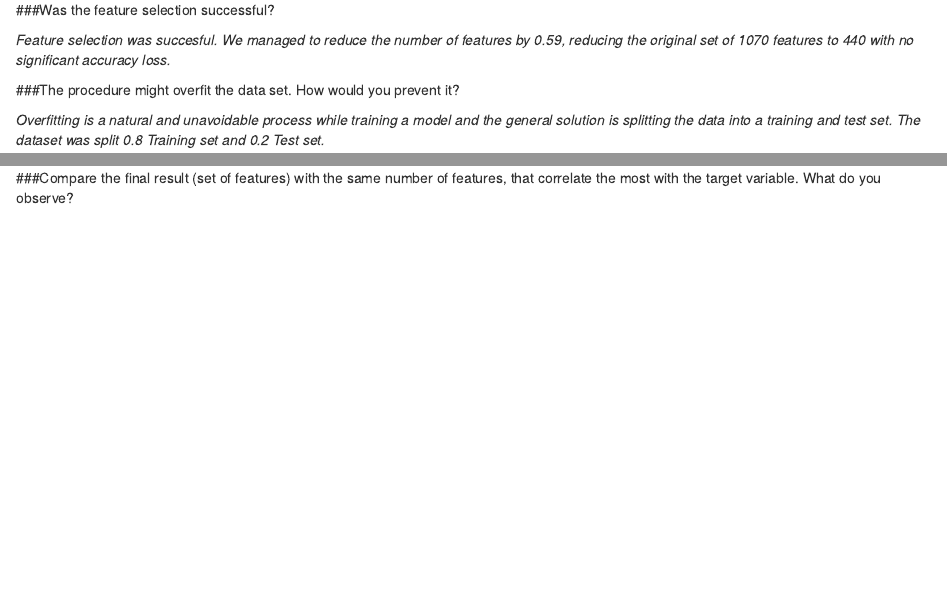
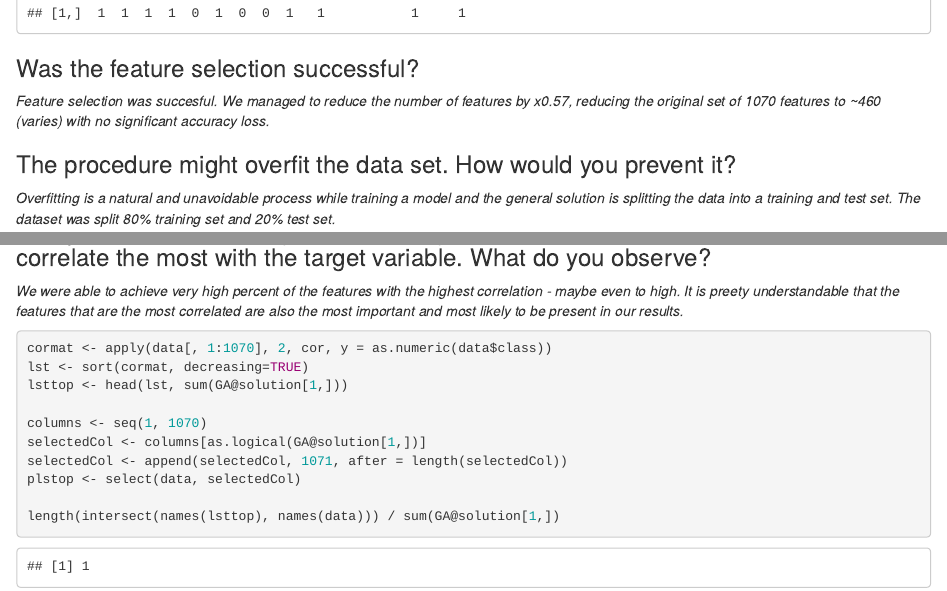
Before and after one commit to main659/IntSys, an R Markdown document (Assignment1.rmd): the page in a window 1100 px wide, from 6040 px down before the commit and from 5990 px down after it, and a second part further down, joined at a grey line. The pictures show the output file Assignment1.html that the author committed with the source, opened offline.

Commit message:
finished assignement1

````diff
--- a/Assignment1.rmd
+++ b/Assignment1.rmd
@@ -14,7 +14,7 @@ output: html_document
 *A real-valued function defined on an n-dimensional interval is called non-convex if the line segment between any two points on the graph of the function crosses the graph of the function.*
 
 ```{r setup, include=FALSE}
-knitr::opts_chunk$set(echo = TRUE, cache=TRUE)
+knitr::opts_chunk$set(echo = TRUE)
 
 library(GA)
 library(e1071)
@@ -54,8 +54,9 @@ monitor_4 <- function(obj)
 monitor_5 <- function(obj)
 {
   index <- match(max(obj@fitness), obj@fitness)
-  point <- obj@population[index,1:2]
-  points(trans3d(point[1],point[2],f(point[1],point[2]),p5mat), col="darkred", pch=4)
+  y <- sum(obj@population[index,])
+  x <- obj@fitness[index] * y
+  points(trans3d(x,y,f(x,y),p5mat), col="darkred", pch=4)
 }
 
 par(mfrow=c(1, 4), mar=c(1,1,1,1))
@@ -116,7 +117,7 @@ points(trans3d(GA4@solution[1],GA4@solution[2],f(GA4@solution[1],GA4@solution[2]
 
 ```{r feature selection}
 
-data <- read.csv("C:\\Users\\Matevz\\Desktop\\DLBCL.csv", header=TRUE, sep=",")
+data <- read.csv("C:\\Users\\david\\Downloads\\DLBCL.csv", header=TRUE, sep=",")
 data$X = NULL
 data$atclass = NULL
 
@@ -223,4 +224,18 @@ confusionMatrix(predicted, data$class)
 
 ### Compare the final result (set of features) with the same number of features, that correlate the most with the target variable. What do you observe?
 
-*We were able to achieve very high percent of the features with the highest correlation - maybe even to high. This might indicate the overfitting.*
+*We were able to achieve very high percent of the features with the highest correlation - maybe even to high. It is preety understandable that the features that are the most correlated are also the most important and most likely to be present in our results.*
+
+```{r correlation}
+cormat <- apply(data[, 1:1070], 2, cor, y = as.numeric(data$class))
+lst <- sort(cormat, decreasing=TRUE)
+lsttop <- head(lst, sum(GA@solution[1,]))
+
+columns <- seq(1, 1070)
+selectedCol <- columns[as.logical(GA@solution[1,])]
+selectedCol <- append(selectedCol, 1071, after = length(selectedCol))
+plstop <- select(data, selectedCol)
+
+length(intersect(names(lsttop), names(data))) / sum(GA@solution[1,])
+
+```
````
Also changed, not shown: Task2.r (+12 -0 lines), Assignment1.html, Assignment1_files/figure-html/feature selection-1.png, Assignment1_files/figure-html/rosenbrock-2.png, Assignment1_files/figure-html/rosenbrock-3.png, Assignment1_files/figure-html/rosenbrock-4.png, Assignment1_files/figure-html/rosenbrock-5.png.
